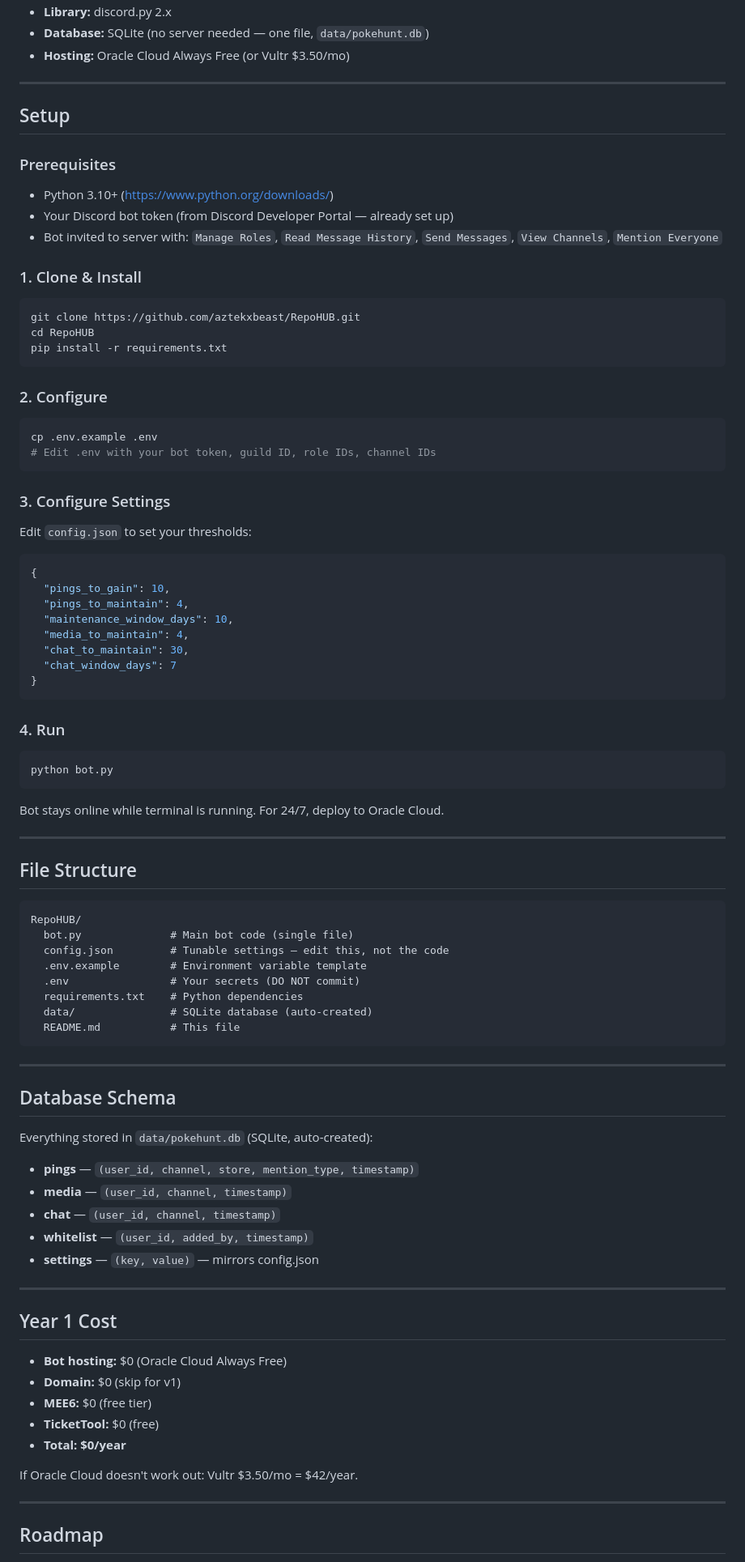
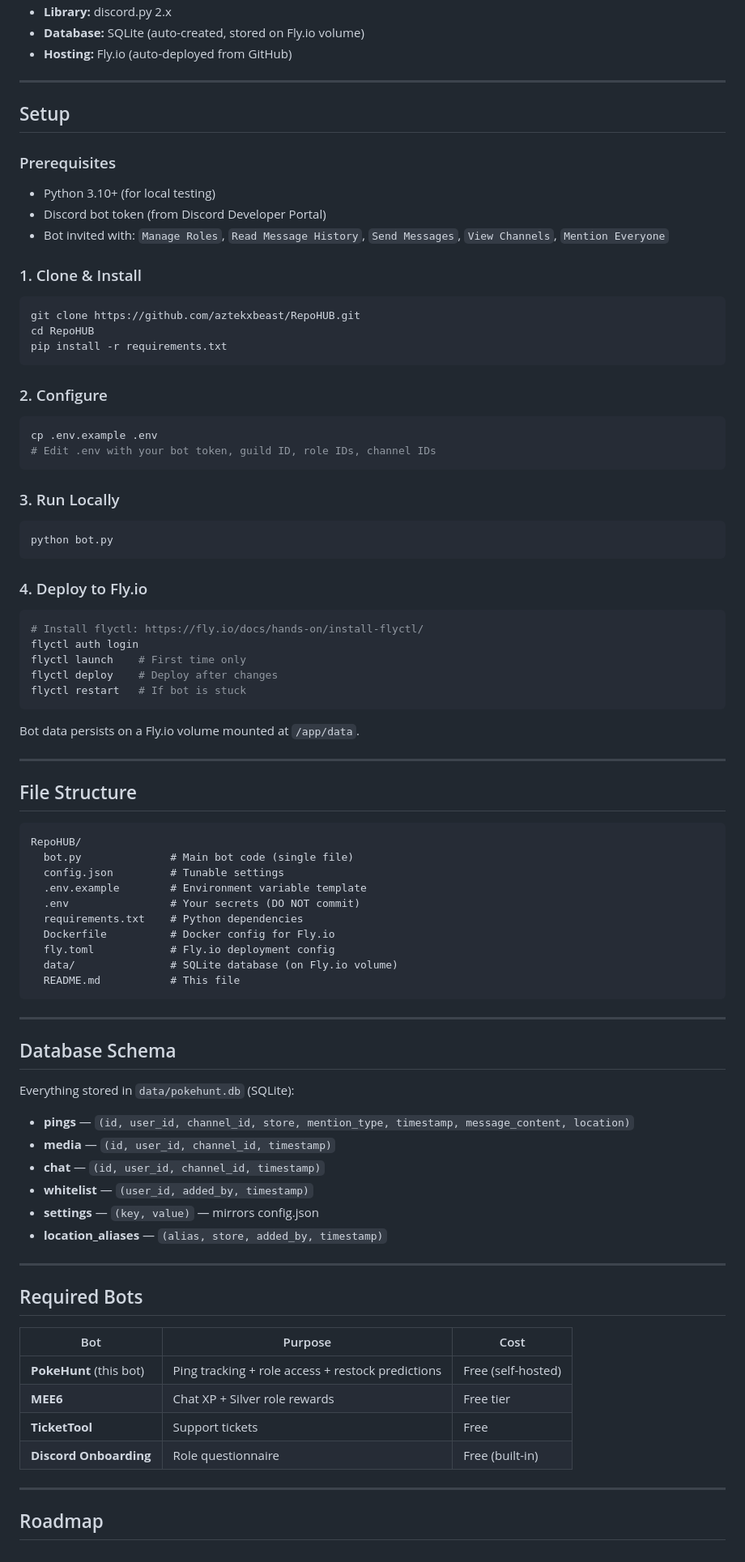
Before and after one commit to aztekxbeast/DFWTCGSYN, a Markdown page: README.md, the part around one of its changes. Shown at 81% size. Rendered like a GitHub page.

````diff
--- a/README.md
+++ b/README.md
@@ -145,15 +174,15 @@ One of these must be true within the last 10 days:
 - **Library:** discord.py 2.x
-- **Database:** SQLite (no server needed — one file, `data/pokehunt.db`)
-- **Hosting:** Oracle Cloud Always Free (or Vultr $3.50/mo)
+- **Database:** SQLite (auto-created, stored on Fly.io volume)
+- **Hosting:** Fly.io (auto-deployed from GitHub)
 
 ---
 
 ## Setup
 
 ### Prerequisites
-- Python 3.10+ (https://www.python.org/downloads/)
-- Your Discord bot token (from Discord Developer Portal — already set up)
-- Bot invited to server with: `Manage Roles`, `Read Message History`, `Send Messages`, `View Channels`, `Mention Everyone`
+- Python 3.10+ (for local testing)
+- Discord bot token (from Discord Developer Portal)
+- Bot invited with: `Manage Roles`, `Read Message History`, `Send Messages`, `View Channels`, `Mention Everyone`
 
 ### 1. Clone & Install
 ```bash
@@ -168,24 +197,21 @@ cp .env.example .env
 # Edit .env with your bot token, guild ID, role IDs, channel IDs
 ```
 
-### 3. Configure Settings
-Edit `config.json` to set your thresholds:
-```json
-{
-  "pings_to_gain": 10,
-  "pings_to_maintain": 4,
-  "maintenance_window_days": 10,
-  "media_to_maintain": 4,
-  "chat_to_maintain": 30,
-  "chat_window_days": 7
-}
-```
-
-### 4. Run
+### 3. Run Locally
 ```bash
 python bot.py
 ```
-Bot stays online while terminal is running. For 24/7, deploy to Oracle Cloud.
+
+### 4. Deploy to Fly.io
+```bash
+# Install flyctl: https://fly.io/docs/hands-on/install-flyctl/
+flyctl auth login
+flyctl launch    # First time only
+flyctl deploy    # Deploy after changes
+flyctl restart   # If bot is stuck
+```
+
+Bot data persists on a Fly.io volume mounted at `/app/data`.
 
 ---
 
@@ -194,11 +220,13 @@ Bot stays online while terminal is running. For 24/7, deploy to Oracle Cloud.
 ```
 RepoHUB/
   bot.py              # Main bot code (single file)
-  config.json         # Tunable settings — edit this, not the code
+  config.json         # Tunable settings
   .env.example        # Environment variable template
   .env                # Your secrets (DO NOT commit)
   requirements.txt    # Python dependencies
-  data/               # SQLite database (auto-created)
+  Dockerfile          # Docker config for Fly.io
+  fly.toml            # Fly.io deployment config
+  data/               # SQLite database (on Fly.io volume)
   README.md           # This file
 ```
 
@@ -206,25 +234,25 @@ RepoHUB/
 
 ## Database Schema
 
-Everything stored in `data/pokehunt.db` (SQLite, auto-created):
+Everything stored in `data/pokehunt.db` (SQLite):
 
-- **pings** — `(user_id, channel, store, mention_type, timestamp)`
-- **media** — `(user_id, channel, timestamp)`
-- **chat** — `(user_id, channel, timestamp)`
+- **pings** — `(id, user_id, channel_id, store, mention_type, timestamp, message_content, location)`
+- **media** — `(id, user_id, channel_id, timestamp)`
+- **chat** — `(id, user_id, channel_id, timestamp)`
 - **whitelist** — `(user_id, added_by, timestamp)`
 - **settings** — `(key, value)` — mirrors config.json
+- **location_aliases** — `(alias, store, added_by, timestamp)`
 
 ---
 
-## Year 1 Cost
+## Required Bots
 
-- **Bot hosting:** $0 (Oracle Cloud Always Free)
-- **Domain:** $0 (skip for v1)
-- **MEE6:** $0 (free tier)
-- **TicketTool:** $0 (free)
-- **Total: $0/year**
-
-If Oracle Cloud doesn't work out: Vultr $3.50/mo = $42/year.
+| Bot | Purpose | Cost |
+|-----|---------|------|
+| **PokeHunt** (this bot) | Ping tracking + role access + restock predictions | Free (self-hosted) |
+| **MEE6** | Chat XP + Silver role rewards | Free tier |
+| **TicketTool** | Support tickets | Free |
+| **Discord Onboarding** | Role questionnaire | Free (built-in) |
 
 ---
 
````
Also changed, not shown: other parts of README.md (+124 -92 lines).
